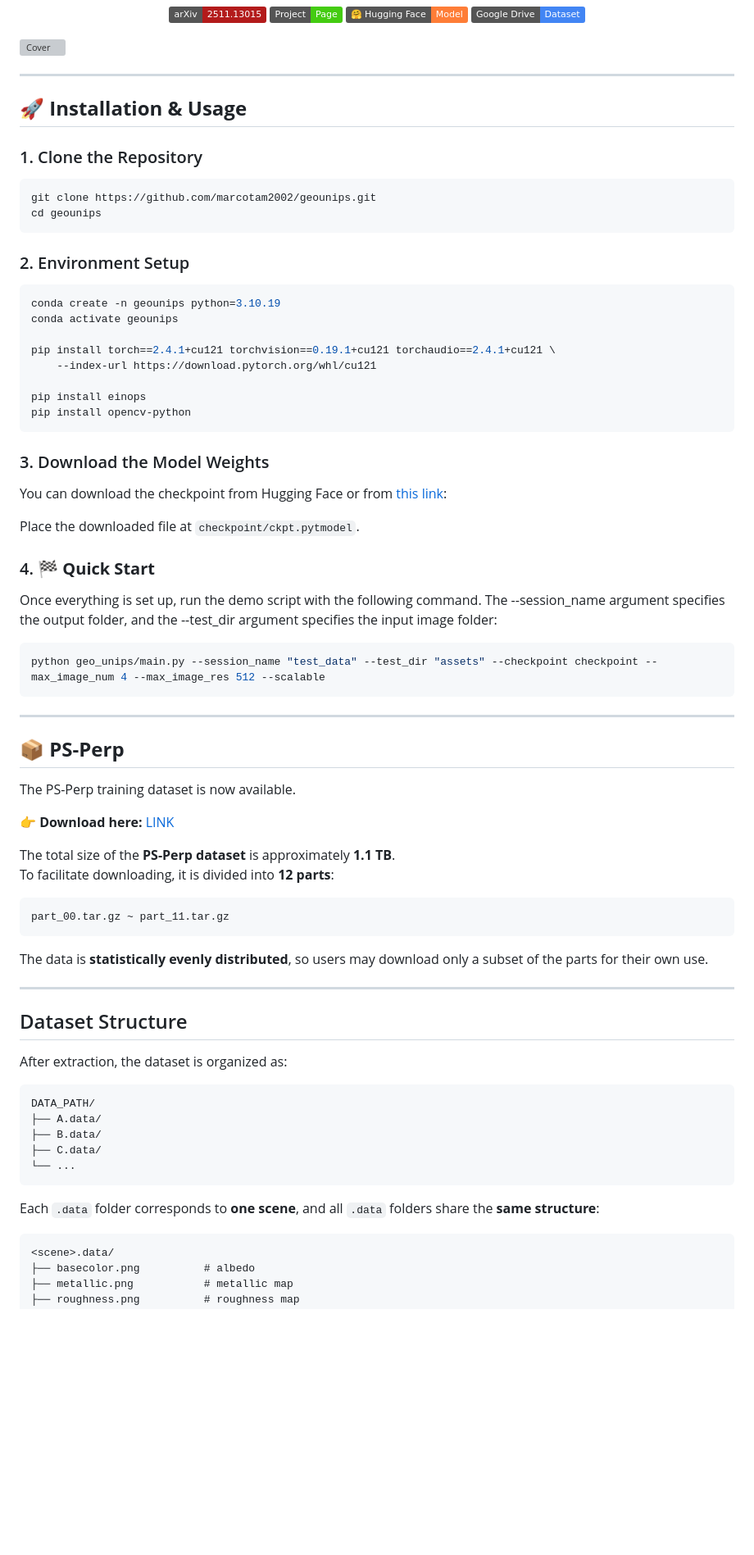
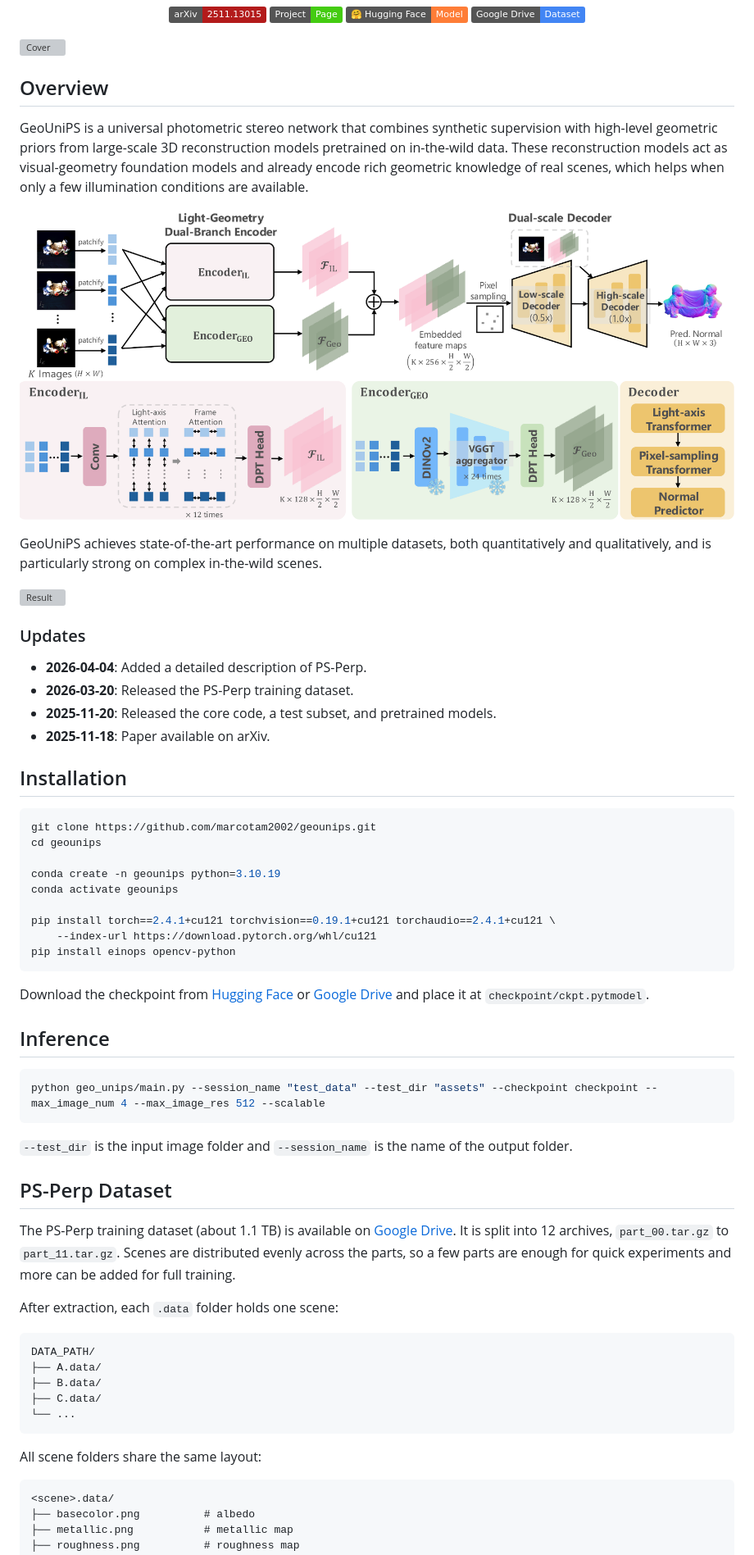
Before and after one commit to marcotam2002/geounips, a Markdown page: README.md, the part around one of its changes. Shown at 82% size. GitHub-like rendering; badges without logos; blank space fills up the shorter version; grey boxes are pictures that could not be loaded.

````diff
--- a/README.md
+++ b/README.md
@@ -36,67 +29,53 @@
 ![Cover](/figures/teaser.png)
 
----
+## Overview
 
-## 🚀 **Installation & Usage**
+GeoUniPS is a universal photometric stereo network that combines synthetic supervision with high-level geometric priors from large-scale 3D reconstruction models pretrained on in-the-wild data. These reconstruction models act as visual-geometry foundation models and already encode rich geometric knowledge of real scenes, which helps when only a few illumination conditions are available.
 
-### 1. Clone the Repository
+![Pipeline](/figures/pipeline.png)
+
+GeoUniPS achieves state-of-the-art performance on multiple datasets, both quantitatively and qualitatively, and is particularly strong on complex in-the-wild scenes.
+
+![Result](/figures/multi_ill.png)
+
+### Updates
+
+- **2026-04-04**: Added a detailed description of PS-Perp.
+- **2026-03-20**: Released the PS-Perp training dataset.
+- **2025-11-20**: Released the core code, a test subset, and pretrained models.
+- **2025-11-18**: Paper available on arXiv.
+
+## Installation
 
 ```bash
 git clone https://github.com/marcotam2002/geounips.git
 cd geounips
-```
 
-### 2. Environment Setup
-
-```bash
 conda create -n geounips python=3.10.19
 conda activate geounips
 
 pip install torch==2.4.1+cu121 torchvision==0.19.1+cu121 torchaudio==2.4.1+cu121 \
     --index-url https://download.pytorch.org/whl/cu121
-
-pip install einops
-pip install opencv-python
+pip install einops opencv-python
 ```
 
-### 3. Download the Model Weights
+Download the checkpoint from [Hugging Face](https://huggingface.co/marcotam2002/geounips) or [Google Drive](https://drive.google.com/file/d/1GWcdvsLMpjfaqWEvAskf7Tn1Nvv-KeKE/view?usp=sharing) and place it at `checkpoint/ckpt.pytmodel`.
 
-You can download the checkpoint from Hugging Face or from [this link](https://drive.google.com/file/d/1GWcdvsLMpjfaqWEvAskf7Tn1Nvv-KeKE/view?usp=sharing):
-
-Place the downloaded file at `checkpoint/ckpt.pytmodel`.
-
-### 4. 🏁 **Quick Start**
-
-Once everything is set up, run the demo script with the following command. The --session_name argument specifies the output folder, and the --test_dir argument specifies the input image folder:
+## Inference
 
 ```bash
 python geo_unips/main.py --session_name "test_data" --test_dir "assets" --checkpoint checkpoint --max_image_num 4 --max_image_res 512 --scalable
 ```
 
----
+`--test_dir` is the input image folder and `--session_name` is the name of the output folder.
 
-## 📦 **PS-Perp**
+## PS-Perp Dataset
 
-The PS-Perp training dataset is now available.
+The PS-Perp training dataset (about 1.1 TB) is available on [Google Drive](https://drive.google.com/drive/folders/1w9-pFxQbmcGbCkKHSWsPFC3E6HafjBbh?usp=drive_link). It is split into 12 archives, `part_00.tar.gz` to `part_11.tar.gz`. Scenes are distributed evenly across the parts, so a few parts are enough for quick experiments and more can be added for full training.
 
-👉 **Download here:** [LINK](https://drive.google.com/drive/folders/1w9-pFxQbmcGbCkKHSWsPFC3E6HafjBbh?usp=drive_link)
+After extraction, each `.data` folder holds one scene:
 
-The total size of the **PS-Perp dataset** is approximately **1.1 TB**.
-To facilitate downloading, it is divided into **12 parts**:
-
-```
-part_00.tar.gz ~ part_11.tar.gz
-```
-
-The data is **statistically evenly distributed**, so users may download only a subset of the parts for their own use.
-
----
-
-## Dataset Structure
-
-After extraction, the dataset is organized as:
-
-```
+```text
 DATA_PATH/
 ├── A.data/
 ├── B.data/
@@ -104,9 +83,9 @@ DATA_PATH/
 └── ...
 ```
 
-Each `.data` folder corresponds to **one scene**, and all `.data` folders share the **same structure**:
+All scene folders share the same layout:
 
-```
+```text
 <scene>.data/
 ├── basecolor.png          # albedo
 ├── metallic.png           # metallic map
````
Also changed, not shown: other parts of README.md (+8 -68 lines).
